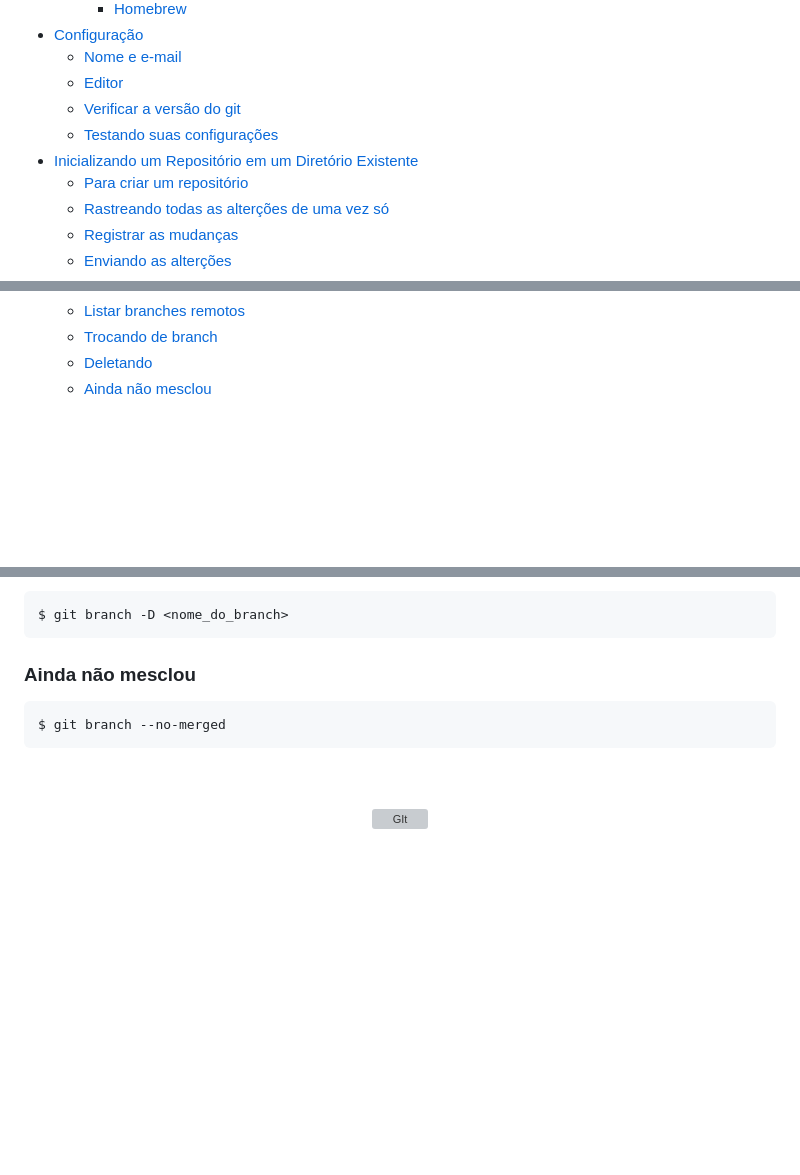
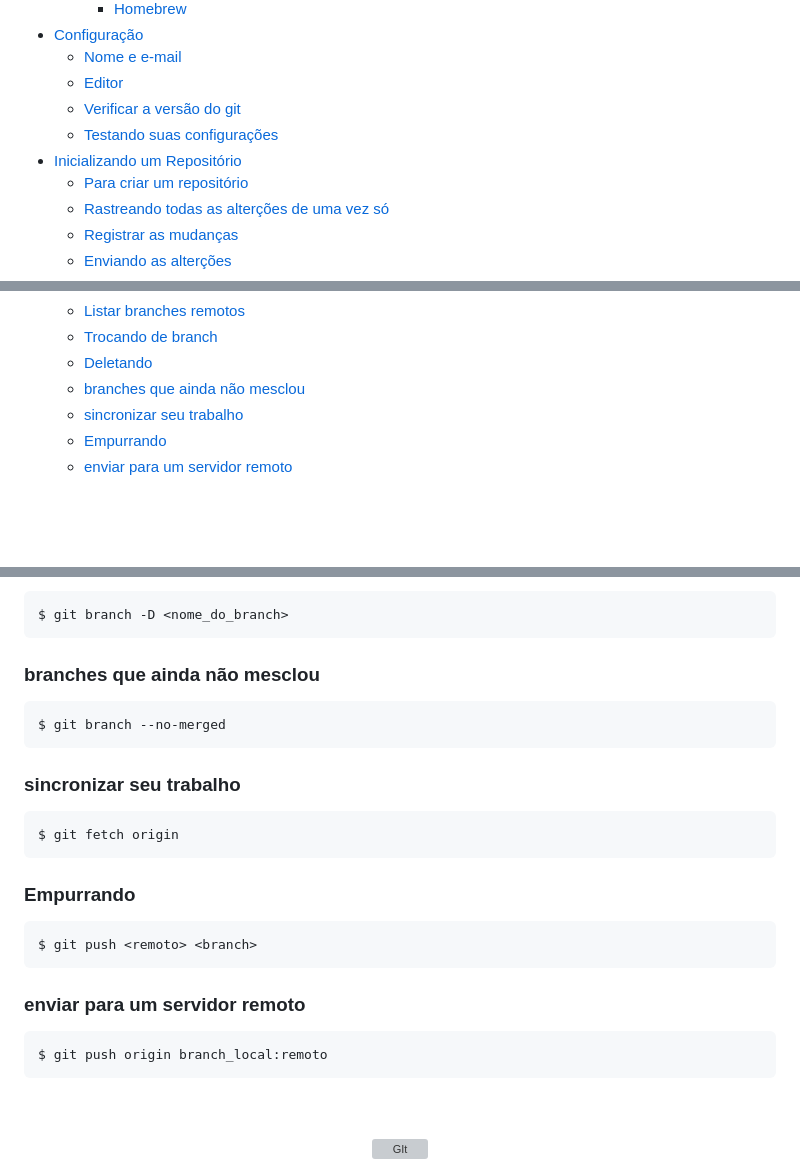
Before and after one commit to Gleika-Almeida/lista-Comandos-Git, a Markdown page: README.md, 3 parts joined by grey strips. Drawn GitHub-style; blank space fills up the shorter version; grey boxes are pictures that could not be loaded.

Commit message:
docs: update  README.md

````diff
--- a/README.md
+++ b/README.md
@@ -23,7 +23,7 @@
     - [Editor](#editor)
     - [Verificar a versão do git](#verificar-a-versão-do-git)
     - [Testando suas configurações](#testando-suas-configurações)
-- [Inicializando um Repositório em um Diretório Existente](#inicializando-um-repositório-em-um-diretório-existente)
+- [Inicializando um Repositório](#inicializando-um-repositório)
     - [Para criar um repositório](#para-criar-um-repositório)
     - [Rastreando todas as alterções de uma vez só](#rastreando-todas-as-alterções-de-uma-vez-só)
     - [Registrar as mudanças](#registrar-as-mudanças)
@@ -62,7 +62,10 @@
     - [Listar branches remotos](#listar-branches-remotos)
     - [Trocando de branch](#trocando-de-branch)
     - [Deletando](#deletando)
-    - [Ainda não mesclou](#ainda-não-mesclou)
+    - [branches que  ainda não mesclou](#branches-que--ainda-não-mesclou)
+    - [sincronizar seu trabalho](#sincronizar-seu-trabalho)
+    - [Empurrando](#empurrando)
+    - [enviar para um servidor remoto](#enviar-para-um-servidor-remoto)
 
 <br>
 <br>
@@ -422,11 +425,25 @@ $ git branch -d <nome_do_branch>
 $ git branch -D <nome_do_branch>
  ```
 
-### Ainda não mesclou
+### branches que  ainda não mesclou
  ```
 $ git branch --no-merged
  ```
 
+ ### sincronizar seu trabalho
+
+```
+$ git fetch origin
+```
+ ### Empurrando
+
+```
+$ git push <remoto> <branch>
+```
+### enviar para um servidor remoto
+```
+$ git push origin branch_local:remoto
+```
 <br>
 <br>
 <div align="center">
````
Also changed, not shown: other parts of README.md (+1 -1 lines).
